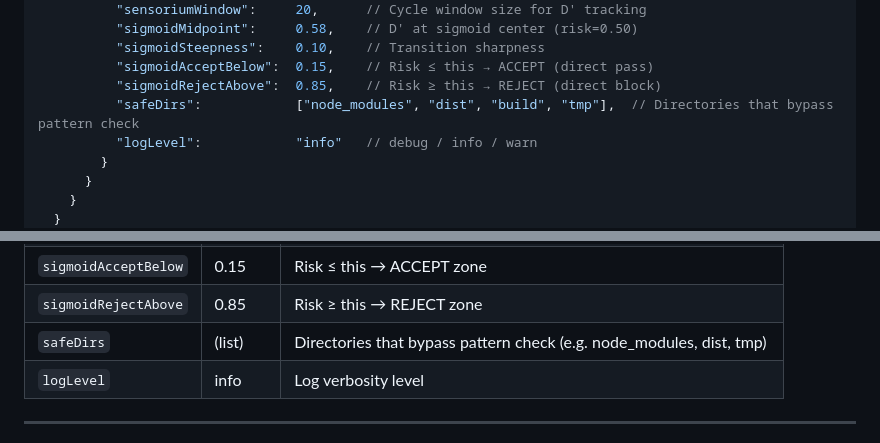
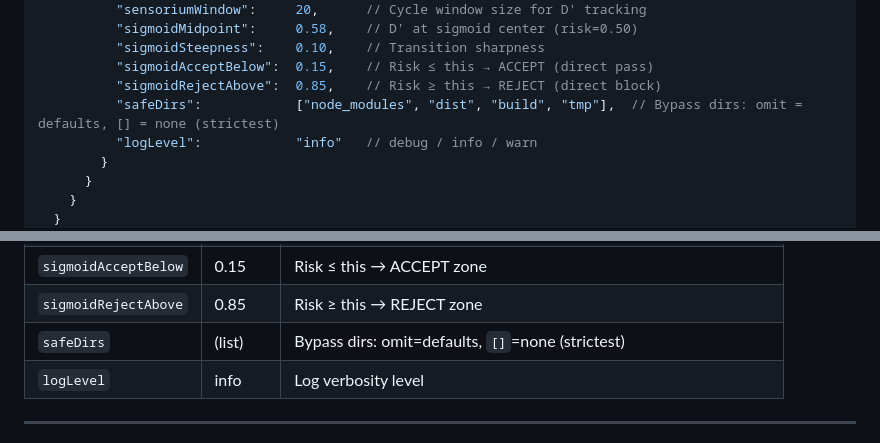
Before and after one commit to regulus-joseph/policy-layer, a Markdown page: README.md, 2 parts joined by grey strips. Rendered like a GitHub page.

Commit message:
docs: clarify safeDirs behavior in README
- omit safeDirs → use DEFAULT_SAFE_DIRS (node_modules, dist, build, tmp)
- safeDirs: [] → no bypass at all (strictest)
- safeDirs: ["custom"] → add to defaults

Co-Authored-By: Claude Opus 4.7 <noreply@anthropic.com>

```diff
--- a/README.md
+++ b/README.md
@@ -562,7 +562,7 @@ In `~/.openclaw/openclaw.json`:
           "sigmoidSteepness":    0.10,    // Transition sharpness
           "sigmoidAcceptBelow":  0.15,    // Risk ≤ this → ACCEPT (direct pass)
           "sigmoidRejectAbove":  0.85,    // Risk ≥ this → REJECT (direct block)
-          "safeDirs":            ["node_modules", "dist", "build", "tmp"],  // Directories that bypass pattern check
+          "safeDirs":            ["node_modules", "dist", "build", "tmp"],  // Bypass dirs: omit = defaults, [] = none (strictest)
           "logLevel":            "info"   // debug / info / warn
         }
       }
@@ -579,7 +579,7 @@ In `~/.openclaw/openclaw.json`:
 | `sigmoidSteepness`   | 0.10    | Controls how sharp the ACCEPT→ESCALATE→REJECT transition is        |
 | `sigmoidAcceptBelow` | 0.15    | Risk ≤ this → ACCEPT zone                                          |
 | `sigmoidRejectAbove` | 0.85    | Risk ≥ this → REJECT zone                                          |
-| `safeDirs`           | (list)  | Directories that bypass pattern check (e.g. node_modules, dist, tmp) |
+| `safeDirs`           | (list)  | Bypass dirs: omit=defaults, `[]`=none (strictest) |
 | `logLevel`           | info    | Log verbosity level                                                |
 
 ---
```
